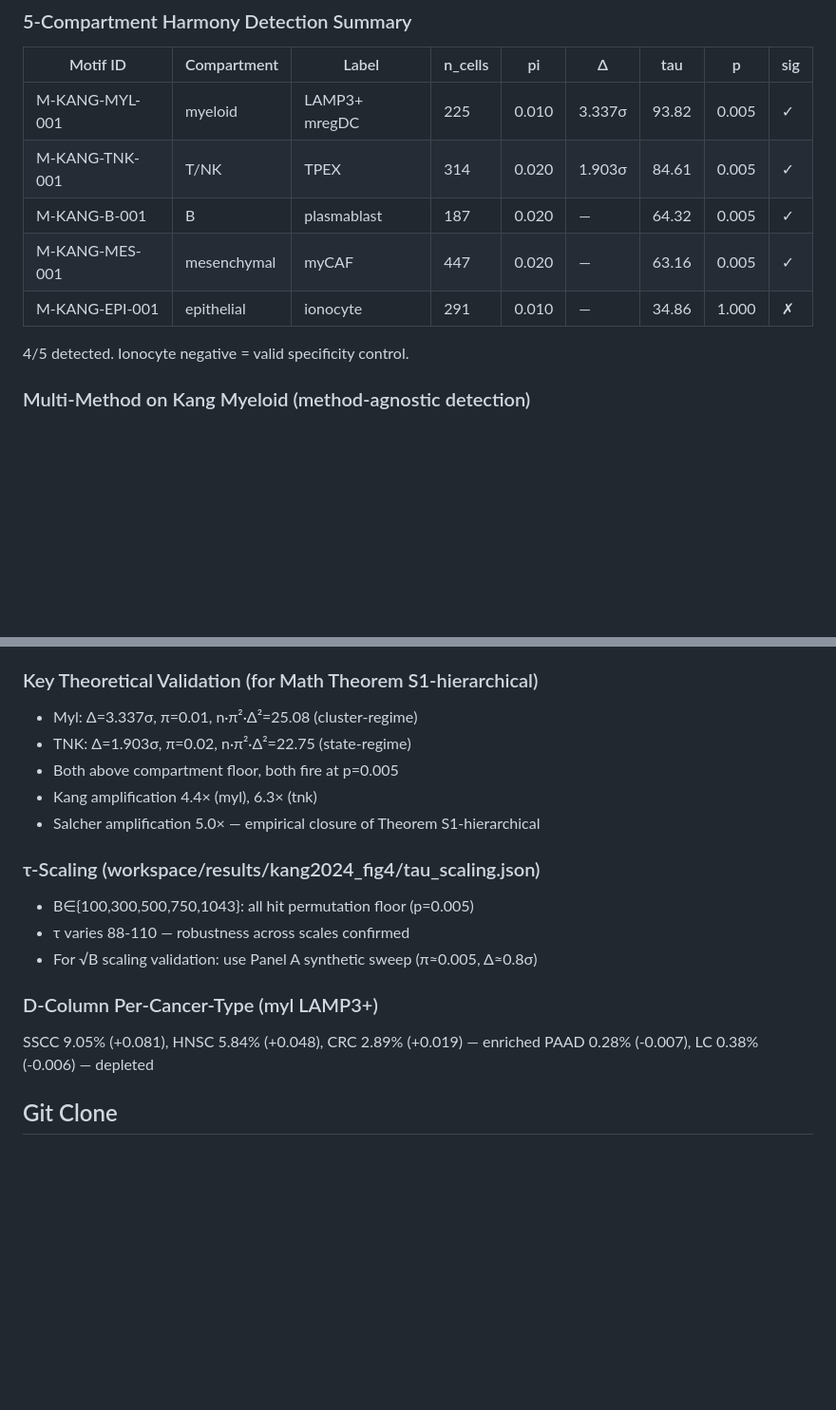
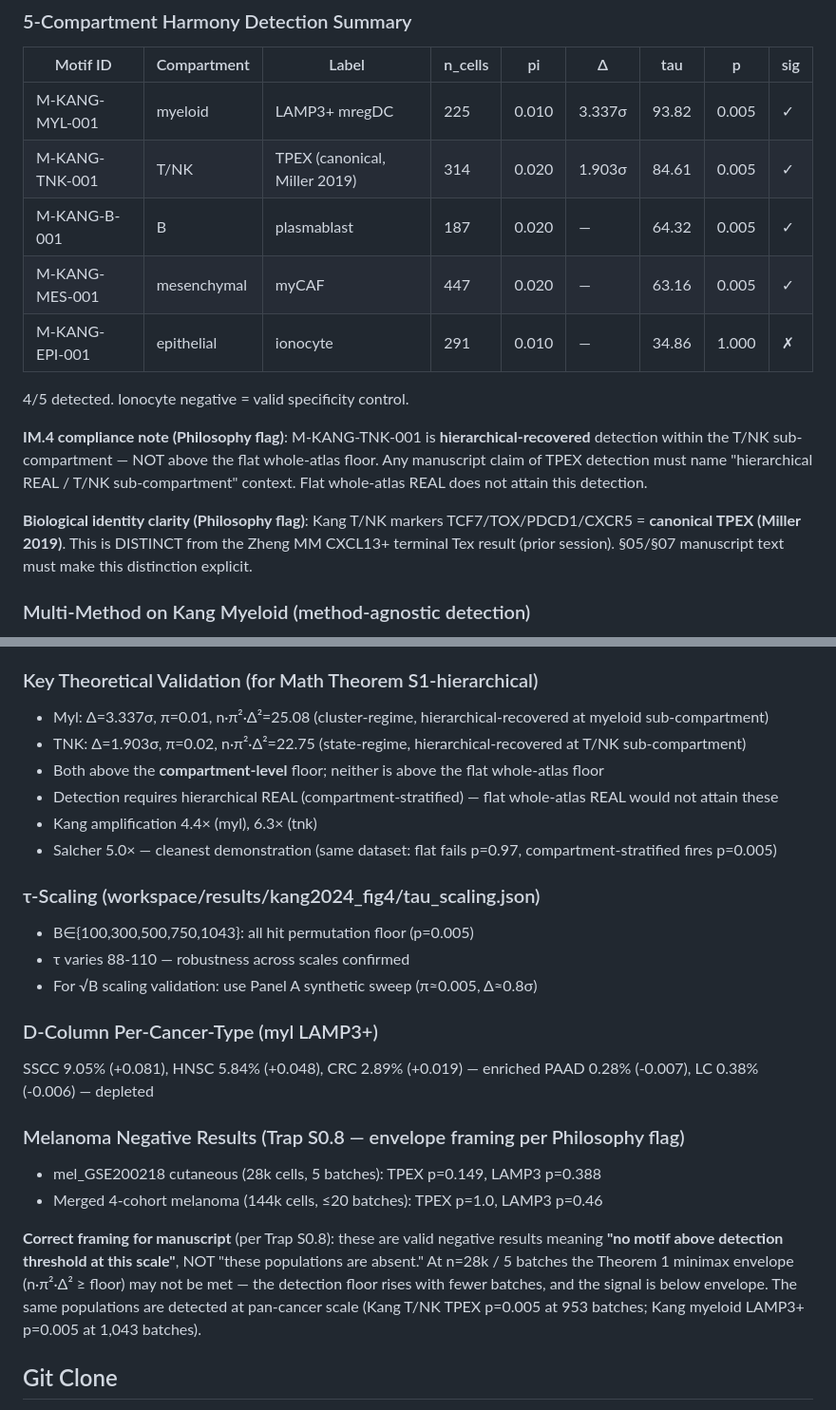
Before and after one commit to kbksykb/eacn_example_001, a Markdown page: workspace/STATE.md, 2 parts joined by grey strips. Shown at 95% size. GitHub-like rendering; blank space fills up the shorter version.

Commit message:
Philosophy flags: IM.4 compliance + envelope framing corrections
Flag 1 (Philosophy): M-KANG-TNK-001 is hierarchical-recovered (T/NK
sub-compartment), NOT above flat whole-atlas floor. Updated STATE.md
to name hierarchical context in every TPEX claim. Added Miller 2019
canonical TPEX clarification distinct from Zheng MM CXCL13+ Tex.

Flag 2 (Trap S0.8): Melanoma negatives reframed with Theorem 1 envelope
language: 'no motif above detection threshold at this scale' not
'populations absent'. At n=28k/5 batches the minimax floor is not met;
same populations detect at pan-cancer scale (Kang 953-1043 batches).

```diff
--- a/workspace/STATE.md
+++ b/workspace/STATE.md
@@ -17,12 +17,16 @@
 | Motif ID | Compartment | Label | n_cells | pi | Δ | tau | p | sig |
 |---|---|---|---|---|---|---|---|---|
 | M-KANG-MYL-001 | myeloid | LAMP3+ mregDC | 225 | 0.010 | 3.337σ | 93.82 | 0.005 | ✓ |
-| M-KANG-TNK-001 | T/NK | TPEX | 314 | 0.020 | 1.903σ | 84.61 | 0.005 | ✓ |
+| M-KANG-TNK-001 | T/NK | TPEX (canonical, Miller 2019) | 314 | 0.020 | 1.903σ | 84.61 | 0.005 | ✓ |
 | M-KANG-B-001 | B | plasmablast | 187 | 0.020 | — | 64.32 | 0.005 | ✓ |
 | M-KANG-MES-001 | mesenchymal | myCAF | 447 | 0.020 | — | 63.16 | 0.005 | ✓ |
 | M-KANG-EPI-001 | epithelial | ionocyte | 291 | 0.010 | — | 34.86 | 1.000 | ✗ |
 
 4/5 detected. Ionocyte negative = valid specificity control.
+
+**IM.4 compliance note (Philosophy flag)**: M-KANG-TNK-001 is **hierarchical-recovered** detection within the T/NK sub-compartment — NOT above the flat whole-atlas floor. Any manuscript claim of TPEX detection must name "hierarchical REAL / T/NK sub-compartment" context. Flat whole-atlas REAL does not attain this detection.
+
+**Biological identity clarity (Philosophy flag)**: Kang T/NK markers TCF7/TOX/PDCD1/CXCR5 = **canonical TPEX (Miller 2019)**. This is DISTINCT from the Zheng MM CXCL13+ terminal Tex result (prior session). §05/§07 manuscript text must make this distinction explicit.
 
 ### Multi-Method on Kang Myeloid (method-agnostic detection)
 - Harmony: p=0.005, τ=93.82
@@ -45,11 +49,12 @@
 3. Salcher 2022 NSCLC myeloid: p=0.005
 
 ### Key Theoretical Validation (for Math Theorem S1-hierarchical)
-- Myl: Δ=3.337σ, π=0.01, n·π²·Δ²=25.08 (cluster-regime)
-- TNK: Δ=1.903σ, π=0.02, n·π²·Δ²=22.75 (state-regime)
-- Both above compartment floor, both fire at p=0.005
+- Myl: Δ=3.337σ, π=0.01, n·π²·Δ²=25.08 (cluster-regime, hierarchical-recovered at myeloid sub-compartment)
+- TNK: Δ=1.903σ, π=0.02, n·π²·Δ²=22.75 (state-regime, hierarchical-recovered at T/NK sub-compartment)
+- Both above the **compartment-level** floor; neither is above the flat whole-atlas floor
+- Detection requires hierarchical REAL (compartment-stratified) — flat whole-atlas REAL would not attain these
 - Kang amplification 4.4× (myl), 6.3× (tnk)
-- Salcher amplification 5.0× — empirical closure of Theorem S1-hierarchical
+- Salcher 5.0× — cleanest demonstration (same dataset: flat fails p=0.97, compartment-stratified fires p=0.005)
 
 ### τ-Scaling (workspace/results/kang2024_fig4/tau_scaling.json)
 - B∈{100,300,500,750,1043}: all hit permutation floor (p=0.005)
@@ -59,6 +64,12 @@
 ### D-Column Per-Cancer-Type (myl LAMP3+)
 SSCC 9.05% (+0.081), HNSC 5.84% (+0.048), CRC 2.89% (+0.019) — enriched
 PAAD 0.28% (-0.007), LC 0.38% (-0.006) — depleted
+
+### Melanoma Negative Results (Trap S0.8 — envelope framing per Philosophy flag)
+- mel_GSE200218 cutaneous (28k cells, 5 batches): TPEX p=0.149, LAMP3 p=0.388
+- Merged 4-cohort melanoma (144k cells, ≤20 batches): TPEX p=1.0, LAMP3 p=0.46
+
+**Correct framing for manuscript** (per Trap S0.8): these are valid negative results meaning **"no motif above detection threshold at this scale"**, NOT "these populations are absent." At n=28k / 5 batches the Theorem 1 minimax envelope (n·π²·Δ² ≥ floor) may not be met — the detection floor rises with fewer batches, and the signal is below envelope. The same populations are detected at pan-cancer scale (Kang T/NK TPEX p=0.005 at 953 batches; Kang myeloid LAMP3+ p=0.005 at 1,043 batches).
 
 ## Git Clone
 - ~/eacn_cb_clone (use this, NOT ~/eacn_example_001)
```
